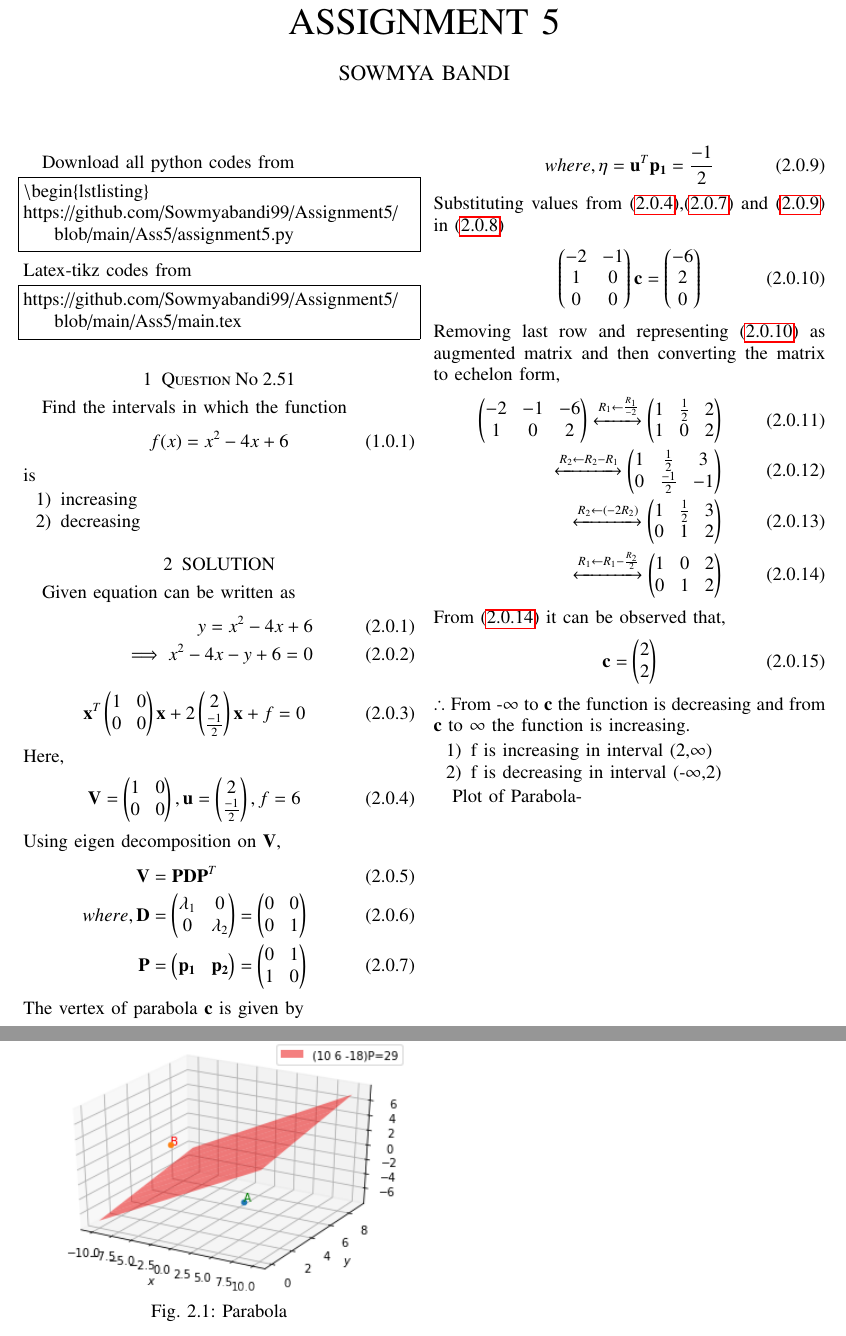
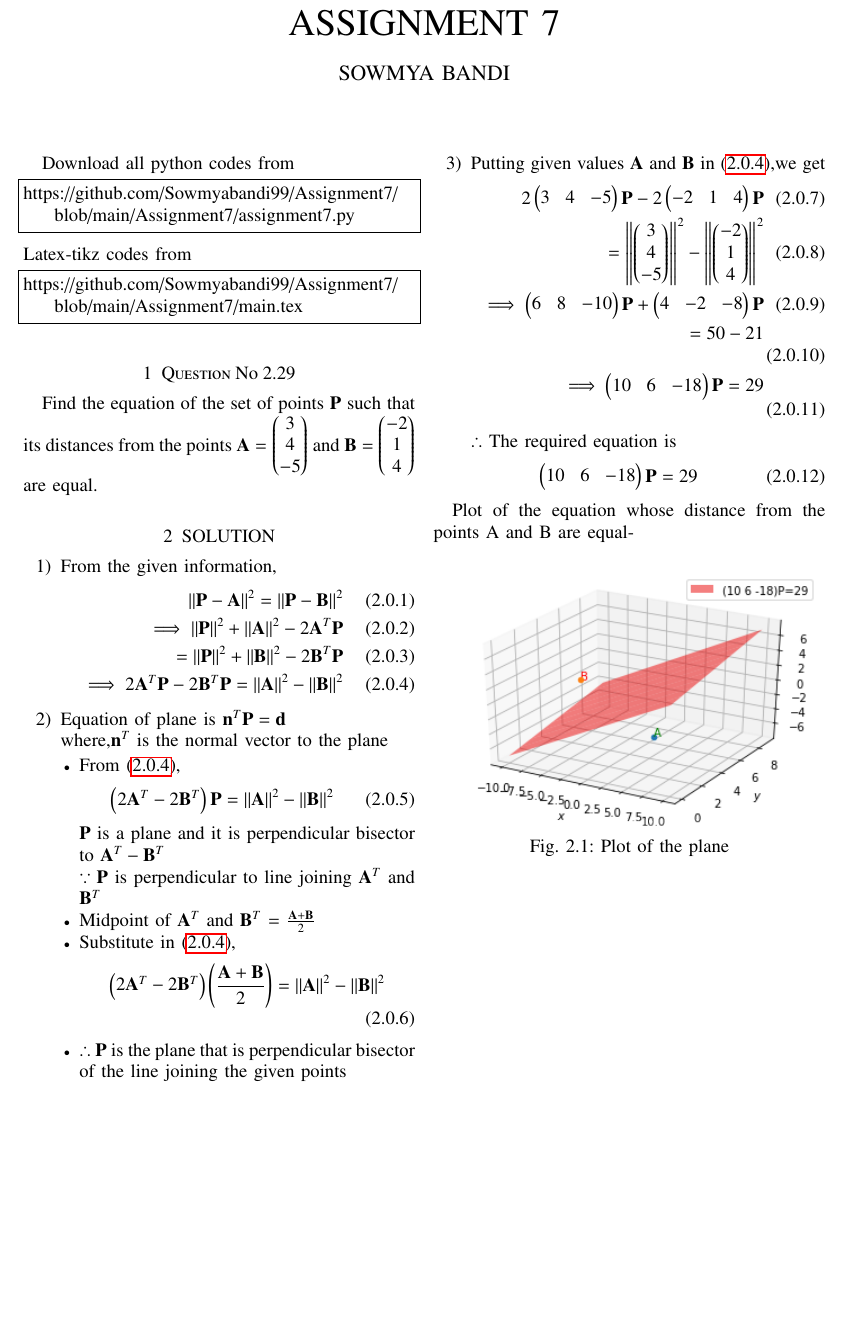
Before and after one commit to Sowmyabandi99/Assignment7, a LaTeX problem sheet (Assignment7/main.tex): two parts of pages 1 and 2 of 2 before the commit and part of the page after it, the two joined at a grey line, cut so that both start at the same text, the shorter picture padded with empty space. Compiled offline with pdfLaTeX.

Commit message:
Add files via upload

```diff
--- a/Assignment7/main.tex
+++ b/Assignment7/main.tex
@@ -120,7 +120,7 @@ columns=fullflexible
      \def\topbox#1{\raisebox{-\baselineskip}[0in][0in]{#1}}
      \def\midbox#1{\raisebox{-0.5\baselineskip}[0in][0in]{#1}}
 \vspace{3cm}
-\title{ASSIGNMENT 5}
+\title{ASSIGNMENT 7}
 \author{SOWMYA BANDI}
 \maketitle
 \newpage
@@ -129,92 +129,73 @@ columns=fullflexible
 \renewcommand{\thetable}{\theenumi}
 Download all python codes from
 \begin{lstlisting}
-\begin{lstlisting}
-https://github.com/Sowmyabandi99/Assignment5/blob/main/Ass5/assignment5.py
+https://github.com/Sowmyabandi99/Assignment7/blob/main/Assignment7/assignment7.py
 \end{lstlisting}
 %
 Latex-tikz codes from
 %
 \begin{lstlisting}
-https://github.com/Sowmyabandi99/Assignment5/blob/main/Ass5/main.tex
+https://github.com/Sowmyabandi99/Assignment7/blob/main/Assignment7/main.tex
 \end{lstlisting}
 %
-\section{Question No 2.51}
-Find the intervals in which the function
-\begin{align}
-f(x) = x^2-4x+6
-\end{align}
-%
-is
-%
-\begin{enumerate}
-\item increasing
-\item decreasing
-\end{enumerate}
+\section{Question No 2.29}
+Find the equation of the set of points $\vec{P}$ such that its distances from the points $\vec{A}=\myvec{3 \\ 4 \\ -5}$ and $\vec{B}=\myvec{-2 \\ 1 \\ 4}$ are equal.
 %
 \section{SOLUTION}
-Given equation can be written as
+\begin{enumerate}
+\item From the given information,
 \begin{align}
-y = x^2-4x+6      \label{eq1}
+\norm{\vec{P}-\vec{A}}^2=\norm{\vec{P}-\vec{B}}^2
 \\
-\implies x^2-4x-y+6 =0
+\implies\norm{\vec{P}}^2+\norm{\vec{A}}^2-2\vec{A}^T\vec{P}
+\\
+=\norm{\vec{P}}^2+\norm{\vec{B}}^2-2\vec{B}^T\vec{P}
+\\
+\implies 2\vec{A}^T\vec{P}-2\vec{B}^T\vec{P}=\norm{\vec{A}}^2-\norm{\vec{B}}^2  \label{eq1}
 \end{align}
+\item Equation of plane is $\vec{n}^T\vec{P}=\vec{d}$
+\\
+where,$\vec{n}^T$ is the normal vector to the plane
+\begin{itemize}
+\item From \eqref{eq1},
 \begin{align}
-\vec{x}^T\myvec{1 & 0 \\ 0 & 0}\vec{x}+ 2\myvec{2 \\ \frac{-1}{2}}\vec{x}+f&=0
+\myvec{2\vec{A}^T-2\vec{B}^T}\vec{P}=\norm{\vec{A}}^2-\norm{\vec{B}}^2
 \end{align}
-Here,
+$\vec{P}$ is a plane and it is perpendicular bisector to $\vec{A}^T-\vec{B}^T$
+\\
+$\because\vec{P}$ is perpendicular to line joining $\vec{A}^T$ and $\vec{B}^T$
+\item Midpoint of $\vec{A}^T$ and $\vec{B}^T$ = $\frac{\vec{A}+\vec{B}}{2}$
+\item Substitute in \eqref{eq1},
 \begin{align}
-\vec{V}=\myvec{1 & 0 \\ 0 & 0},\vec{u}=\myvec{2 \\ \frac{-1}{2}},f=6  \label{eq2}
+\myvec{2\vec{A}^T-2\vec{B}^T}\brak{\frac{\vec{A}+\vec{B}}{2}}=\norm{\vec{A}}^2-\norm{\vec{B}}^2
 \end{align}
-Using eigen decomposition on $\vec{V}$,
+\item $\therefore$ $\vec{P}$ is the plane that is perpendicular bisector of the line joining the given points
+\end{itemize}
+\item Putting given values $\vec{A}$ and $\vec{B}$ in \eqref{eq1},we get
 \begin{align}
-\vec{V}&=\vec{P}\vec{D}\vec{P}^T
+2\myvec{3 & 4 & -5}\vec{P}-2\myvec{-2 & 1 & 4}\vec{P}
 \\
-where,\vec{D}&=\myvec{\lambda_1 & 0 \\ 0 & \lambda_2} = \myvec{0 & 0\\0 & 1}   \label{eq3}
+=\norm{\myvec{3\\4\\-5}}^2-\norm{\myvec{-2\\1\\4}}^2
 \\
-\vec{P}&=\myvec{\vec{p_1} & \vec{p_2}} =\myvec{0 & 1\\1 & 0}  \label{eq4}
+\implies\myvec{6 & 8 & -10}\vec{P}+\myvec{4 & -2 & -8}\vec{P}
+\\
+=50-21
+\\
+\implies\myvec{10 & 6 & -18}\vec{P}=29
 \end{align}
-The vertex of parabola $\vec{c}$ is given by
+$\therefore$ The required equation is
 \begin{align}
-\myvec{\vec{u}^T + \eta\vec{p_1}^T \\ \vec{V}}\vec{c} &= \myvec{-f \\ \eta\vec{p_1}-\vec{u}} \label{eq5}
+\myvec{10 & 6 & -18}\vec{P}=29
 \end{align}
-\begin{align}
-where,\eta=\vec{u}^T\vec{p_1}=\frac{-1}{2}  \label{eq6}
-\end{align}
-Substituting values from \eqref{eq2},\eqref{eq4} and \eqref{eq6} in \eqref{eq5}
-\begin{align}
-\myvec{-2 & -1 \\ 1 & 0 \\ 0 & 0}\vec{c} &= \myvec{-6 \\ 2 \\ 0} \label{eq7}
-\end{align}
-Removing last row and representing \eqref{eq7} as augmented matrix and then converting the matrix to echelon form,
-\begin{align}
-\myvec{-2 & -1 & -6\\1 & 0 & 2}
-\xleftrightarrow{R_1\leftarrow \frac{R_1}{-2}}\myvec{1 & \frac{1}{2} & 2\\1 & 0 & 2}
-\\
-%\myvec{1 & \frac{1}{2} & 3 \\0 & \frac{-1}{2} & -1}
-\xleftrightarrow{R_2\leftarrow R_2 -R_1}\myvec{1 & \frac{1}{2} & 3 \\0 & \frac{-1}{2} & -1}
-\\
-%\myvec{1 & \frac{1}{2} & 3 \\0 & 1 & 2}
-\xleftrightarrow{R_2\leftarrow (-2R_2)}\myvec{1 & \frac{1}{2} & 3 \\0 & 1 & 2}
-\\
-%\myvec{1 & 0 & 2\\0 & 1 & 2}
-\xleftrightarrow{R_1\leftarrow R_1 - \frac{R_2}{2}}\myvec{1 & 0 & 2\\0 & 1 & 2}   \label{eq8}
-\end{align}
-From $\eqref{eq8}$ it can be observed that,
-\begin{align}
-\vec{c} &= \myvec{2 \\ 2}
-\end{align}
-$\therefore$ From -$\infty$ to $\vec{c}$ the function is decreasing and from $\vec{c}$ to $\infty$ the function is increasing.
-\begin{enumerate}
-\item f is increasing in interval (2,$\infty$)
-\item f is decreasing in interval (-$\infty$,2)
 \end{enumerate}
 
-Plot of Parabola-
+
+Plot of the equation whose distance from the points A and B are equal-
 \numberwithin{figure}{section}
 \begin{figure}[ht]
     \centering
     \includegraphics[width=\columnwidth]{Figure.png}
-    \caption{Parabola}
-    \label{fig:Prarabola}
+    \caption{Plot of the plane}
+    \label{fig}
 \end{figure}
 \end{document}
```
